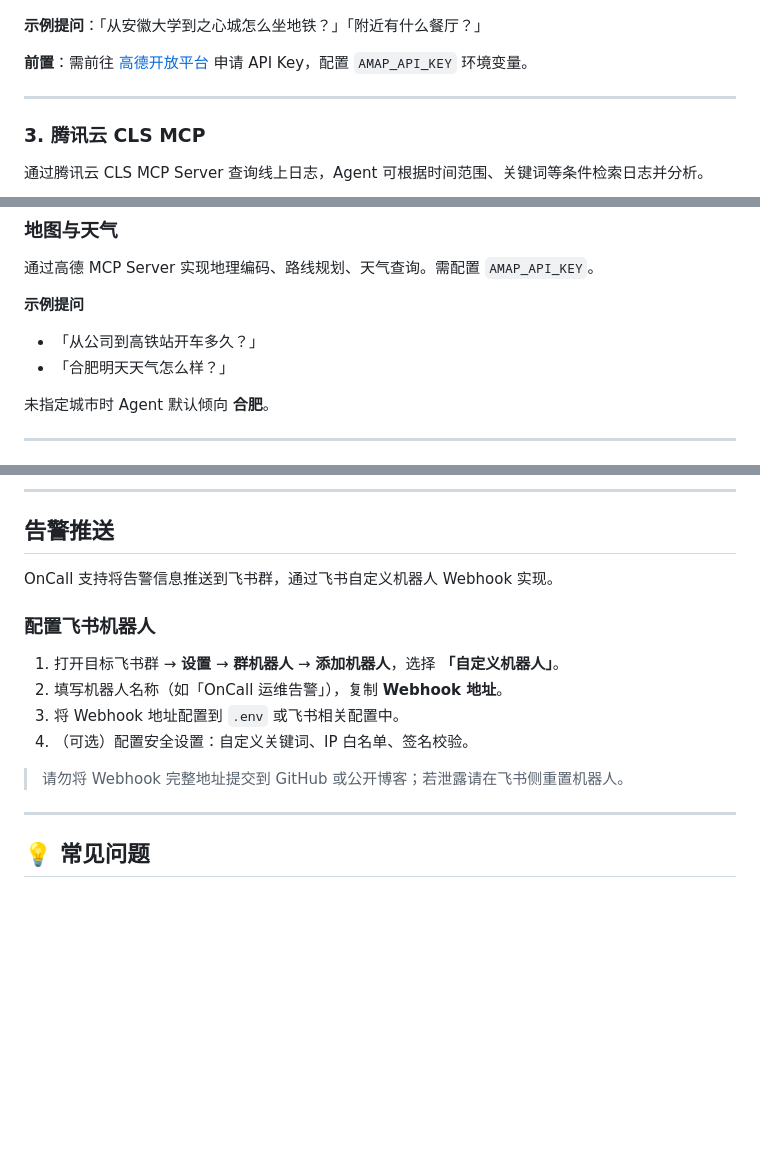
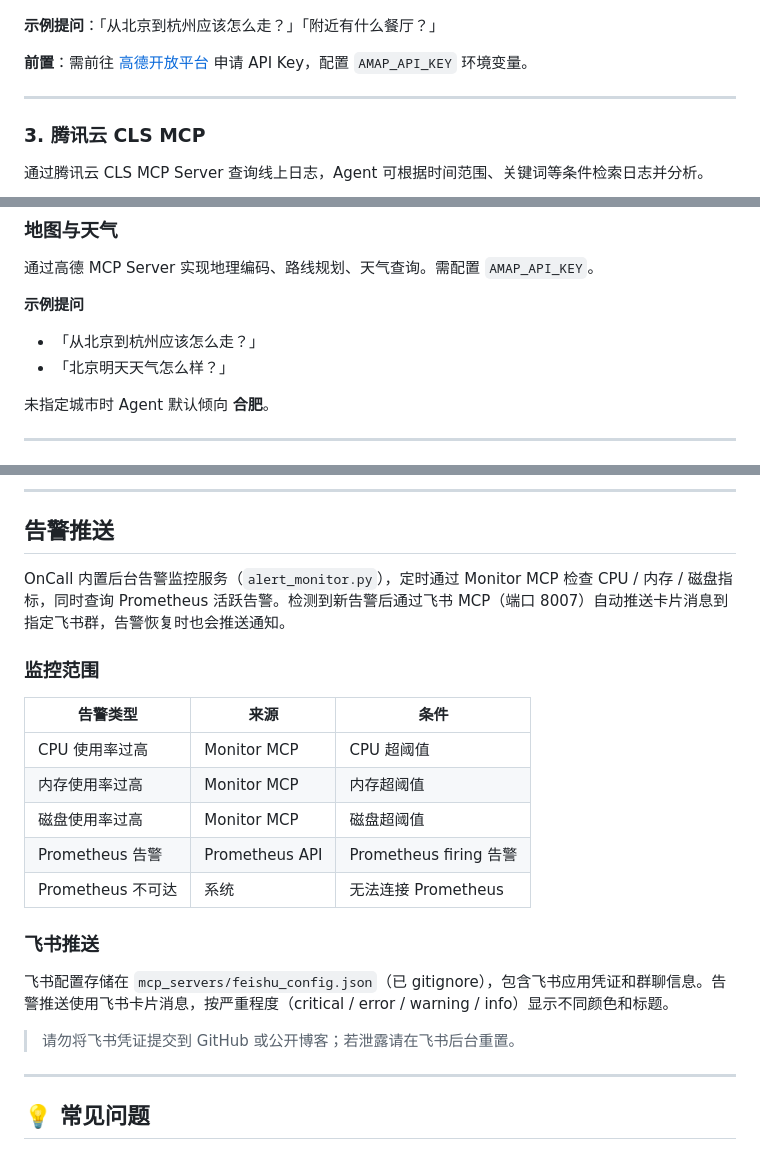
Before and after one commit to chaoxie2005/OnCall, a Markdown page: README.md, 3 parts joined by grey strips. GitHub-like rendering; blank space fills up the shorter version.

Commit message:
docs: 修正 README 示例为真实项目数据，更新告警推送章节

```diff
--- a/README.md
+++ b/README.md
@@ -71,7 +71,7 @@ Web 对话界面，支持流式输出、多轮上下文、工具调用结果展
 
 ![高德地图 MCP](static/imgs/amap-mcp.png)
 
-**示例提问**：「从安徽大学到之心城怎么坐地铁？」「附近有什么餐厅？」
+**示例提问**：「从北京到杭州应该怎么走？」「附近有什么餐厅？」
 
 **前置**：需前往 [高德开放平台](https://lbs.amap.com/) 申请 API Key，配置 `AMAP_API_KEY` 环境变量。
 
@@ -159,8 +159,8 @@ Agent 会调用相应的 MCP 工具查询 Prometheus 指标。
 
 **示例提问**
 
-- 「从公司到高铁站开车多久？」
-- 「合肥明天天气怎么样？」
+- 「从北京到杭州应该怎么走？」
+- 「北京明天天气怎么样？」
 
 未指定城市时 Agent 默认倾向 **合肥**。
 
@@ -523,16 +523,23 @@ curl -X POST http://localhost:9900/api/chat \
 
 ## 告警推送
 
-OnCall 支持将告警信息推送到飞书群，通过飞书自定义机器人 Webhook 实现。
+OnCall 内置后台告警监控服务（`alert_monitor.py`），定时通过 Monitor MCP 检查 CPU / 内存 / 磁盘指标，同时查询 Prometheus 活跃告警。检测到新告警后通过飞书 MCP（端口 8007）自动推送卡片消息到指定飞书群，告警恢复时也会推送通知。
 
-### 配置飞书机器人
+### 监控范围
 
-1. 打开目标飞书群 → **设置** → **群机器人** → **添加机器人**，选择 **「自定义机器人」**。
-2. 填写机器人名称（如「OnCall 运维告警」），复制 **Webhook 地址**。
-3. 将 Webhook 地址配置到 `.env` 或飞书相关配置中。
-4. （可选）配置安全设置：自定义关键词、IP 白名单、签名校验。
+| 告警类型 | 来源 | 条件 |
+|---------|------|------|
+| CPU 使用率过高 | Monitor MCP | CPU 超阈值 |
+| 内存使用率过高 | Monitor MCP | 内存超阈值 |
+| 磁盘使用率过高 | Monitor MCP | 磁盘超阈值 |
+| Prometheus 告警 | Prometheus API | Prometheus firing 告警 |
+| Prometheus 不可达 | 系统 | 无法连接 Prometheus |
 
-> 请勿将 Webhook 完整地址提交到 GitHub 或公开博客；若泄露请在飞书侧重置机器人。
+### 飞书推送
+
+飞书配置存储在 `mcp_servers/feishu_config.json`（已 gitignore），包含飞书应用凭证和群聊信息。告警推送使用飞书卡片消息，按严重程度（critical / error / warning / info）显示不同颜色和标题。
+
+> 请勿将飞书凭证提交到 GitHub 或公开博客；若泄露请在飞书后台重置。
 
 ---
 
```
Also changed, not shown: other parts of README.md (+1 -1 lines).
